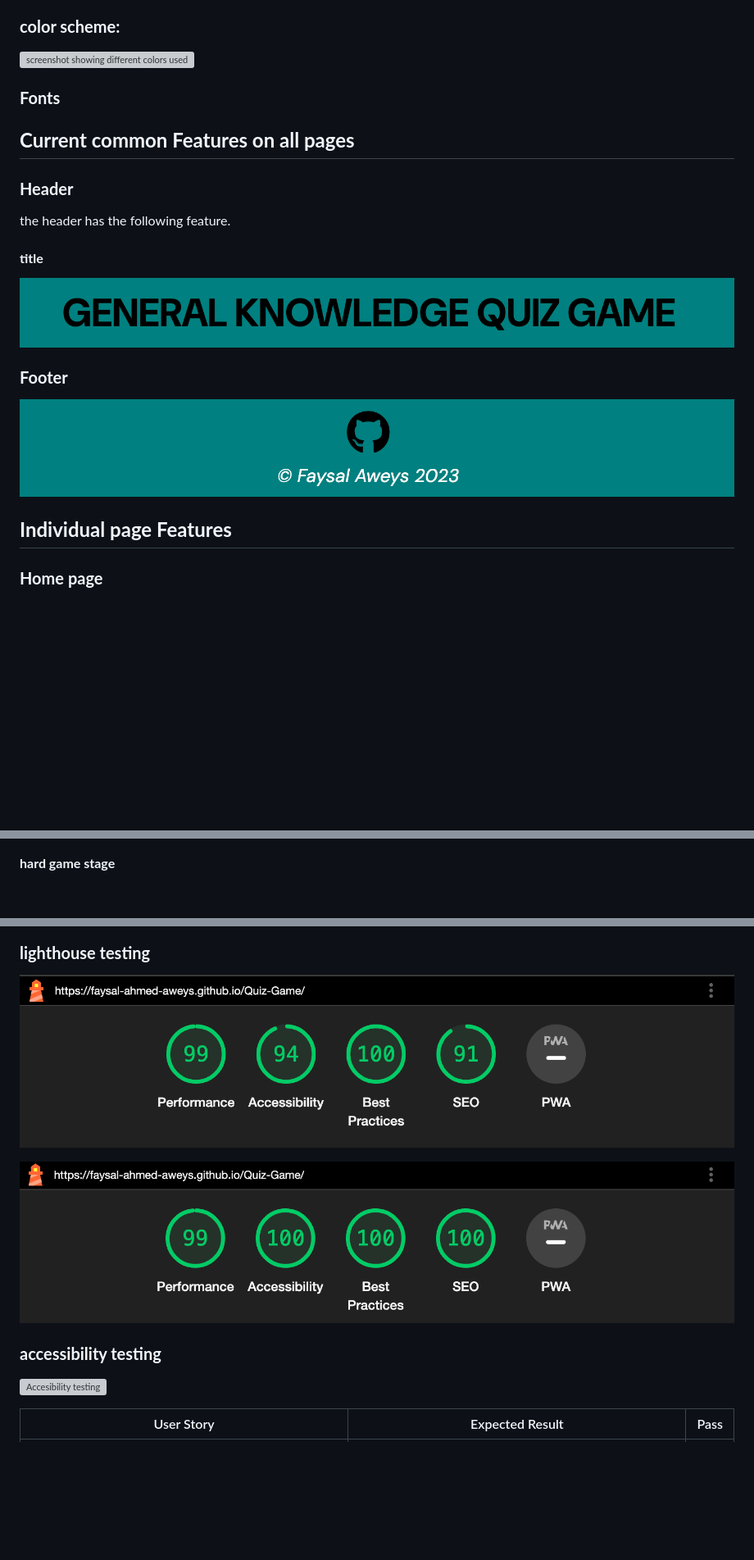
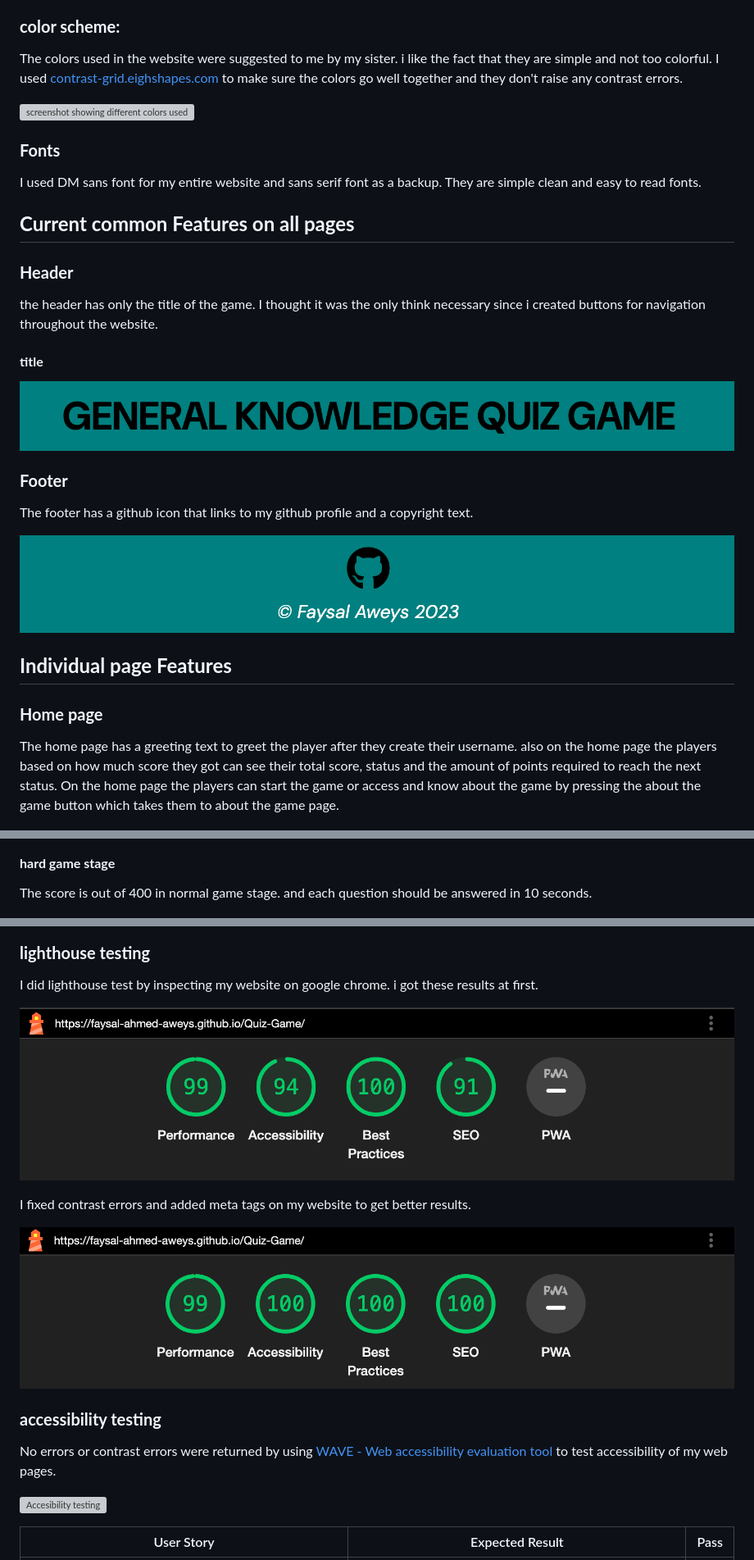
Before and after one commit to Faysal-Ahmed-Aweys/Quiz-Game, a Markdown page: README.md, 3 parts joined by grey strips. Shown: that part at 82% size. Drawn GitHub-style; blank space fills up the shorter version; grey boxes are pictures that could not be loaded.

```diff
--- a/README.md
+++ b/README.md
@@ -53,26 +55,31 @@ As a user, I would like to:
     * [hard summary page](assets/docs/wireframes/hard_game_summary_desktop.png)
 
 ### **color scheme:**
+The colors used in the website were suggested to me by my sister. i like the fact that they are simple and not too colorful. I used [contrast-grid.eighshapes.com](https://contrast-grid) to make sure the colors go well together and they don't raise any contrast errors.
 
 ![screenshot showing different colors used on the website](/assets/docs/screenshots/colorscheme.png)
 
 ### **Fonts**
+I used DM sans font for my entire website and sans serif font as a backup. They are simple clean and easy to read fonts.
 
 ## **Current common Features on all pages**
 
 ### **Header**
-the header has the following feature.
+the header has only the title of the game. I thought it was the only think necessary since i created buttons for navigation throughout the website.
 
 #### **title**
 ![title](/assets/docs/screenshots/gametitle.png)
 
 ### **Footer**
+The footer has a github icon that links to my github profile and a copyright text.
 
 ![footer](/assets/docs/screenshots/gamefooter.png)
 
 ## **Individual page Features**
 
 ### **Home page**
+The home page has a greeting text to greet the player after they create their username. also on the home page the players based on how much score they got can see their total score, status and the amount of points required to reach the next status.
+On the home page the players can start the game or access and know about the game by pressing the about the game button which takes them to about the game page.
 
 ![home page](/assets/docs/screenshots/homepage.png)
 
@@ -99,6 +115,8 @@ the header has the following feature.
 ![normal game stage](/assets/docs/screenshots/normal_game_stage.png)
 
 #### **hard game stage**
+The score is out of 400 in normal game stage. and each question should be answered in 10 seconds.
+
 ![hard game stage](/assets/docs/screenshots/hard_game_stage.png)
 
 ### **normal game summary page**
@@ -147,11 +192,17 @@ the header has the following feature.
 
 ### **lighthouse testing**
 
+I did lighthouse test by inspecting my website on google chrome. i got these results at first.
+
 ![lighthouse testing before](/assets/docs/screenshots/lighthouse_test1.png)
+
+I fixed contrast errors and added meta tags on my website to get better results.
 
 ![lighthouse testing after](/assets/docs/screenshots/lighthouse_test2.png)
 
 ### **accessibility testing**
+
+No errors or contrast errors were returned by using [WAVE - Web accessibility evaluation tool](https://wave.webaim.org/) to test accessibility of my web pages.
 
 ![Accesibility testing](/assets/docs/screenshots/accessibility_test.png)
 
```
Also changed, not shown: other parts of README.md (+50 -4 lines), assets/docs/screenshots/amiresponsive.png (added).
